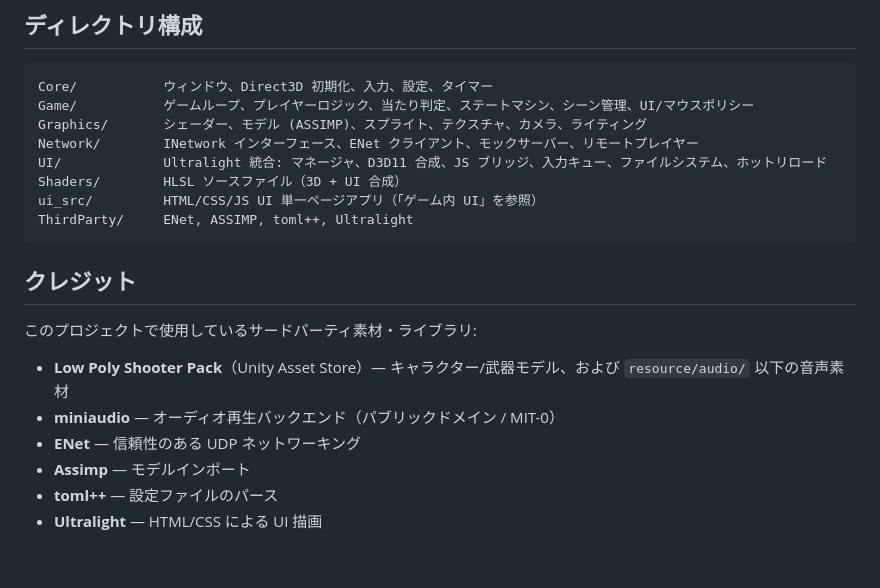
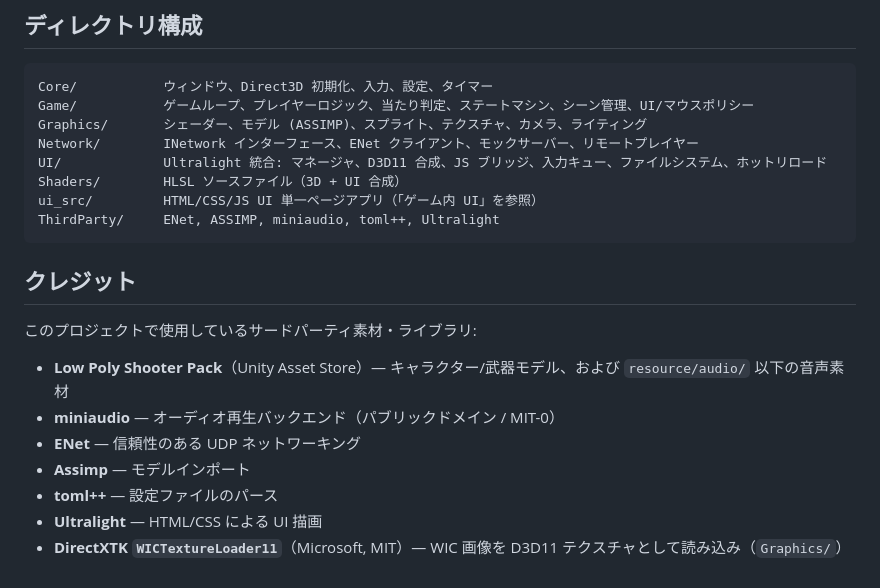
Before and after one commit to ProjectTriggerOn/game_client_v2, a Markdown page: README_JP.md, the part around the change. GitHub-like rendering.

Commit message:
docs(readme): credit DirectXTK WICTextureLoader11 and list miniaudio in the tree

````diff
--- a/README_JP.md
+++ b/README_JP.md
@@ -135,7 +135,7 @@ Network/        INetwork インターフェース、ENet クライアント、
 UI/             Ultralight 統合: マネージャ、D3D11 合成、JS ブリッジ、入力キュー、ファイルシステム、ホットリロード
 Shaders/        HLSL ソースファイル（3D + UI 合成）
 ui_src/         HTML/CSS/JS UI 単一ページアプリ（「ゲーム内 UI」を参照）
-ThirdParty/     ENet, ASSIMP, toml++, Ultralight
+ThirdParty/     ENet, ASSIMP, miniaudio, toml++, Ultralight
 ```
 
 ## クレジット
@@ -148,3 +148,4 @@ ThirdParty/     ENet, ASSIMP, toml++, Ultralight
 - **Assimp** — モデルインポート
 - **toml++** — 設定ファイルのパース
 - **Ultralight** — HTML/CSS による UI 描画
+- **DirectXTK `WICTextureLoader11`**（Microsoft, MIT）— WIC 画像を D3D11 テクスチャとして読み込み（`Graphics/`）
````
Also changed, not shown: README.md (+2 -1 lines).
